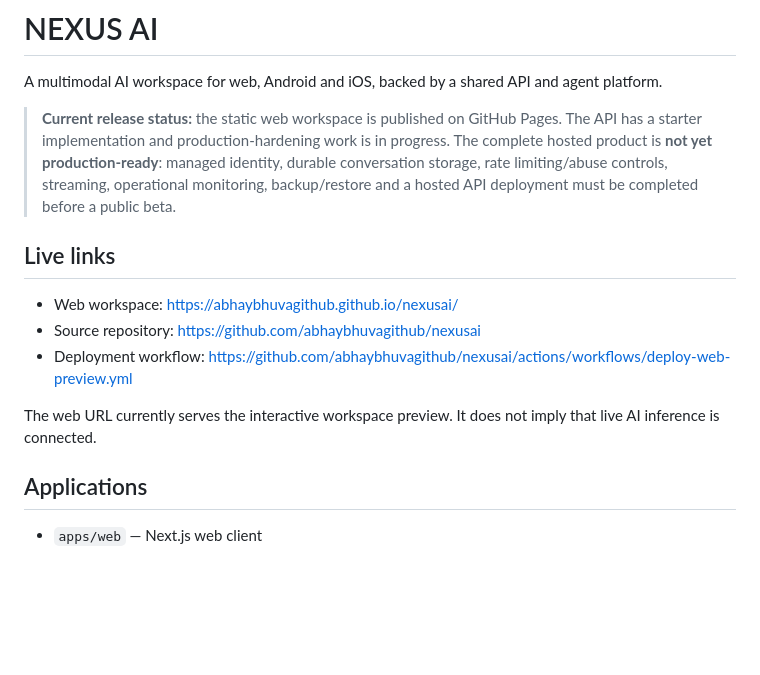
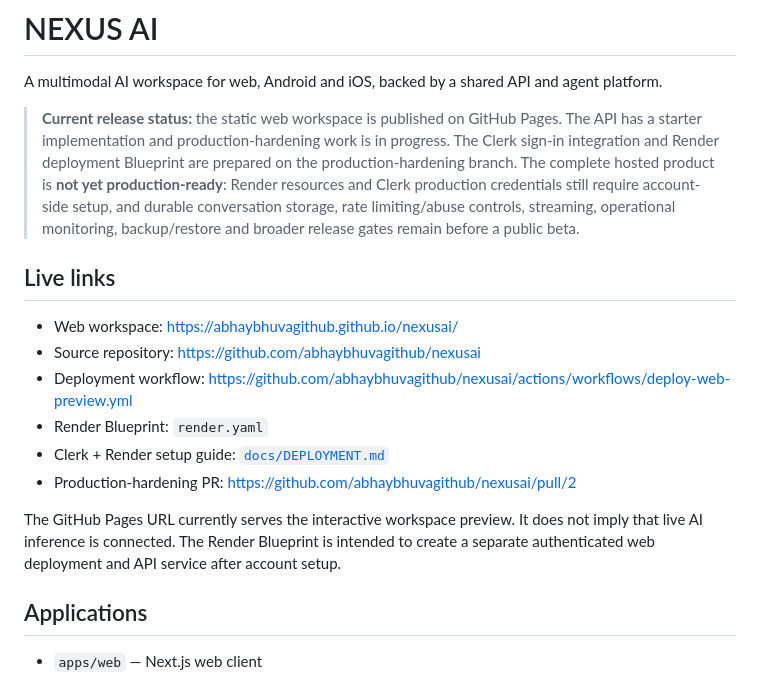
Before and after one commit to abhaybhuvagithub/nexusai, a Markdown page: README.md, the part around the change. GitHub-like rendering; blank space fills up the shorter version.

Commit message:
Document Clerk and Render deployment status

```diff
--- a/README.md
+++ b/README.md
@@ -2,15 +2,18 @@
 
 A multimodal AI workspace for web, Android and iOS, backed by a shared API and agent platform.
 
-> **Current release status:** the static web workspace is published on GitHub Pages. The API has a starter implementation and production-hardening work is in progress. The complete hosted product is **not yet production-ready**: managed identity, durable conversation storage, rate limiting/abuse controls, streaming, operational monitoring, backup/restore and a hosted API deployment must be completed before a public beta.
+> **Current release status:** the static web workspace is published on GitHub Pages. The API has a starter implementation and production-hardening work is in progress. The Clerk sign-in integration and Render deployment Blueprint are prepared on the production-hardening branch. The complete hosted product is **not yet production-ready**: Render resources and Clerk production credentials still require account-side setup, and durable conversation storage, rate limiting/abuse controls, streaming, operational monitoring, backup/restore and broader release gates remain before a public beta.
 
 ## Live links
 
 - Web workspace: https://abhaybhuvagithub.github.io/nexusai/
 - Source repository: https://github.com/abhaybhuvagithub/nexusai
 - Deployment workflow: https://github.com/abhaybhuvagithub/nexusai/actions/workflows/deploy-web-preview.yml
+- Render Blueprint: `render.yaml`
+- Clerk + Render setup guide: [`docs/DEPLOYMENT.md`](docs/DEPLOYMENT.md)
+- Production-hardening PR: https://github.com/abhaybhuvagithub/nexusai/pull/2
 
-The web URL currently serves the interactive workspace preview. It does not imply that live AI inference is connected.
+The GitHub Pages URL currently serves the interactive workspace preview. It does not imply that live AI inference is connected. The Render Blueprint is intended to create a separate authenticated web deployment and API service after account setup.
 
 ## Applications
 - `apps/web` — Next.js web client
```
